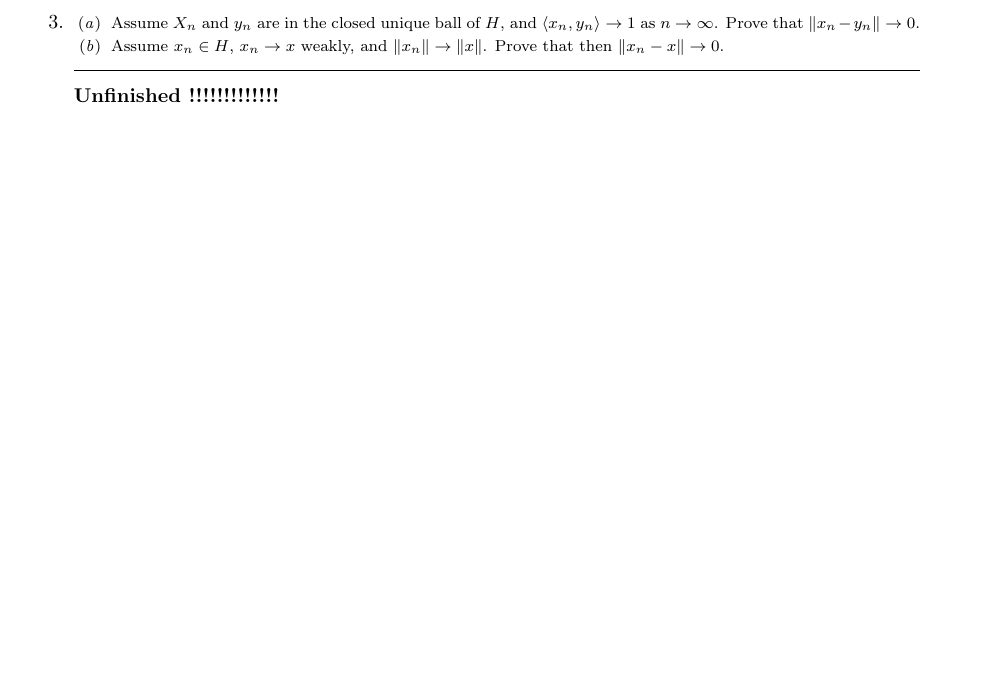
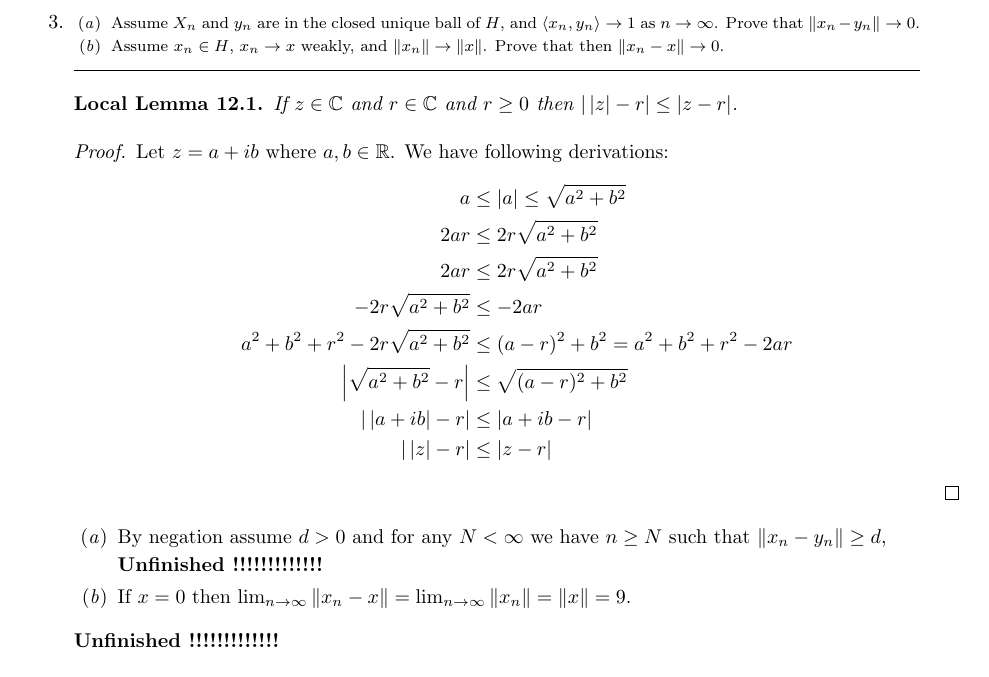
Before and after one commit to yotam-medini/mymath, a LaTeX thesis (rudin/fa/rudinfa-letter.tex, which reads rudin/fa/rudinfa12.tex): part of page 103 of 108, cut so that both start at the same text. Compiled offline with pdfLaTeX.

Commit message:
rudinfa12 += local lemma mindist-z-real

```diff
--- a/rudin/fa/rudinfa12.tex
+++ b/rudin/fa/rudinfa12.tex
@@ -183,6 +183,34 @@ Prove that then \(\|x_n - x\|\to 0\).
 \end{itemize}
 \end{excopy}
 
+\begin{llem} \label{llem:mindist-z-real}
+If \(z\in\C\) and \(r\in\C\) and \(r\geq 0\)
+then \(\left|\,|z| - r\right| \leq |z-r|\).
+\end{llem}
+\begin{proof}
+Let \(z = a+ib\) where \(a,b\in\R\). We have following derivations:
+\begin{align*}
+a &\leq |a| \leq \sqrt{a^2+b^2} \\
+2ar &\leq 2r\sqrt{a^2+b^2} \\
+2ar &\leq 2r\sqrt{a^2+b^2} \\
+- 2r\sqrt{a^2+b^2} &\leq - 2ar \\
+a^2+b^2+r^2 - 2r\sqrt{a^2+b^2} &\leq (a-r)^2+b^2 = a^2+b^2+r^2 - 2ar \\
+\left|\sqrt{a^2+b^2} - r\right| &\leq \sqrt{(a-r)^2+b^2} \\
+\left|\,|a + ib| - r\right| &\leq |a+ib-r| \\
+\left|\,|z| - r\right| &\leq |z-r|
+\end{align*}
+\end{proof}
+
+\begin{itemize}
+\itemch{a}
+By negation assume \(d > 0\) and for any \(N<\infty\) we have \(n\geq N\)
+such that \(\|x_n - y_n\| \geq d\),
+\unfinished
+\itemch{b}
+If \(x=0\) then \(\lim_{n\to\infty}\|x_n - x\| = \lim_{n\to\infty}\|x_n\| = \|x\|=9\).
+% Otherwise by dividing \(x_n\) and $x$ by \(\|x\|\) we mat assume
+\end{itemize}
+
 \unfinished
 
 %%%%%%%%%%%%%%%
```
